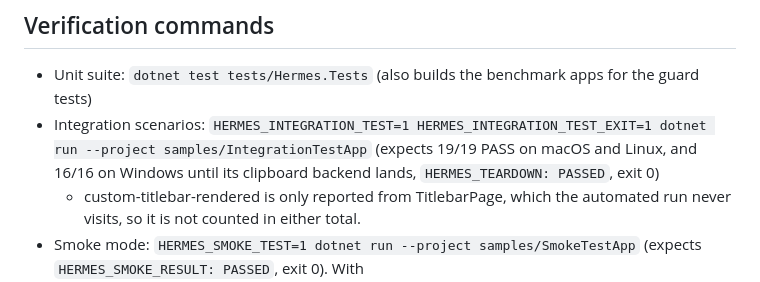
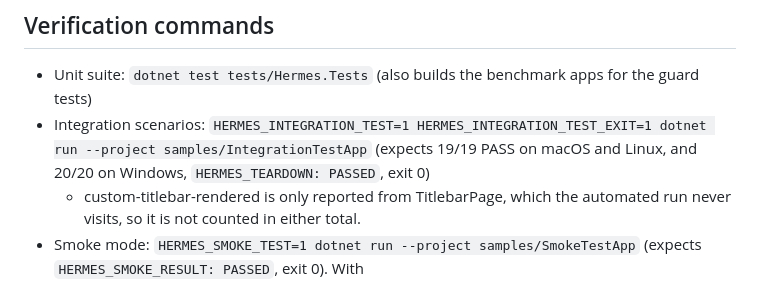
Before and after one commit to Mythetech/Hermes, a Markdown page: CLAUDE.md, the part around the change. GitHub-like rendering.

```diff
--- a/CLAUDE.md
+++ b/CLAUDE.md
@@ -37,7 +37,7 @@ On every platform the loop ends when the window passed to `WaitForClose()` close
 ## Verification commands
 
 - Unit suite: `dotnet test tests/Hermes.Tests` (also builds the benchmark apps for the guard tests)
-- Integration scenarios: `HERMES_INTEGRATION_TEST=1 HERMES_INTEGRATION_TEST_EXIT=1 dotnet run --project samples/IntegrationTestApp` (expects 19/19 PASS on macOS and Linux, and 16/16 on Windows until its clipboard backend lands, `HERMES_TEARDOWN: PASSED`, exit 0)
+- Integration scenarios: `HERMES_INTEGRATION_TEST=1 HERMES_INTEGRATION_TEST_EXIT=1 dotnet run --project samples/IntegrationTestApp` (expects 19/19 PASS on macOS and Linux, and 20/20 on Windows, `HERMES_TEARDOWN: PASSED`, exit 0)
   - custom-titlebar-rendered is only reported from TitlebarPage, which the automated run never visits, so it is not counted in either total.
 - Smoke mode: `HERMES_SMOKE_TEST=1 dotnet run --project samples/SmokeTestApp` (expects `HERMES_SMOKE_RESULT: PASSED`, exit 0). With `SMOKE_SAMPLE_FAULT=check|render|gate|log|dialog` every run must end `FAILED`. Integration runs do not enable smoke mode.
 - Benchmark smoke, same thing PR CI runs: build the three apps and the harness in Release, then `dotnet run --project benchmarks/Hermes.Benchmarks.Harness -c Release -- --iterations 1 --warmup 0` (exit code is the verdict)
```
Also changed, not shown: CHANGELOG.md (+1 -0 lines), PLATFORM-DIFFERENCES.md (+3 -1 lines).
